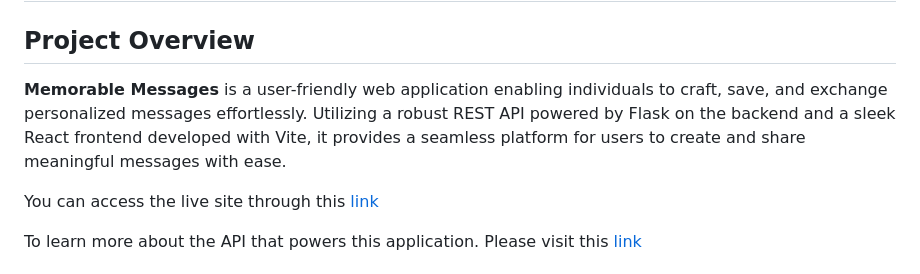
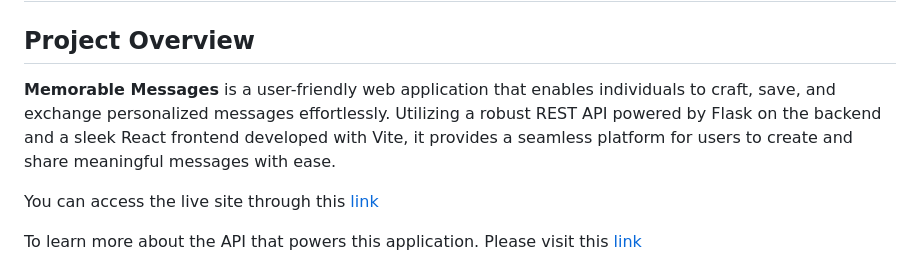
Before and after one commit to bcdipesh/memorable-messages, a Markdown page: README.md, the part around the change. Rendered like a GitHub page.

```diff
--- a/README.md
+++ b/README.md
@@ -2,7 +2,7 @@
 
 ## Project Overview
 
-**Memorable Messages** is a user-friendly web application enabling individuals to craft, save, and exchange personalized messages effortlessly. Utilizing a robust REST API powered by Flask on the backend and a sleek React frontend developed with Vite, it provides a seamless platform for users to create and share meaningful messages with ease.
+**Memorable Messages** is a user-friendly web application that enables individuals to craft, save, and exchange personalized messages effortlessly. Utilizing a robust REST API powered by Flask on the backend and a sleek React frontend developed with Vite, it provides a seamless platform for users to create and share meaningful messages with ease.
 
 You can access the live site through this [link](https://memorable-messages.netlify.app/)
 
```
